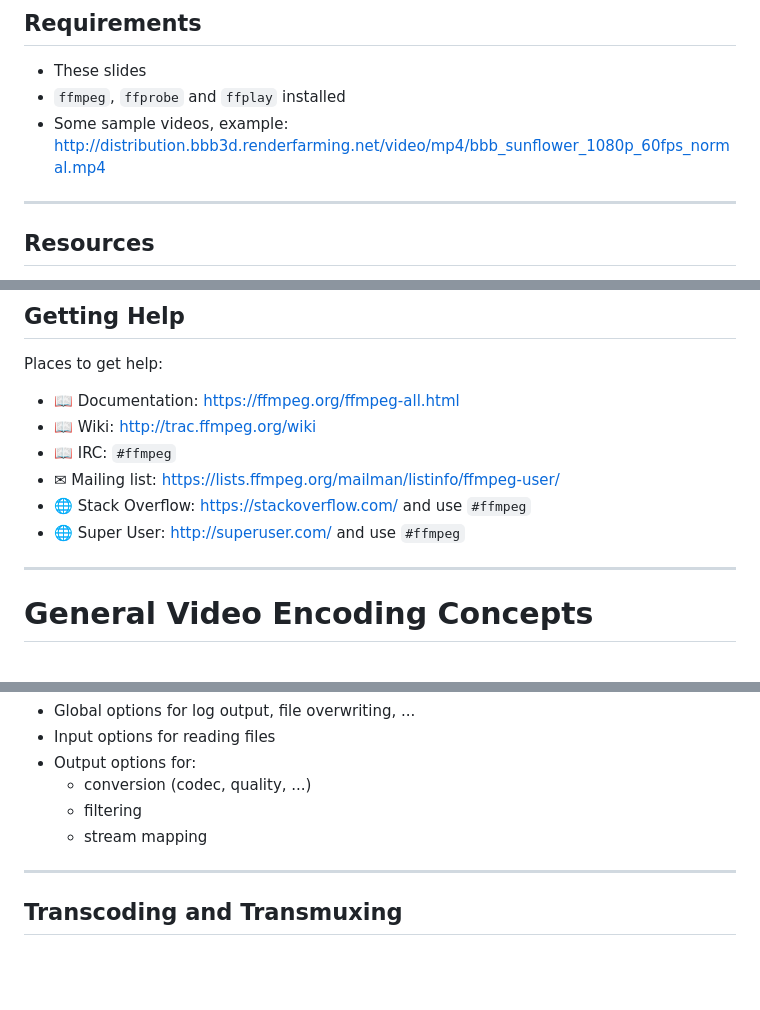
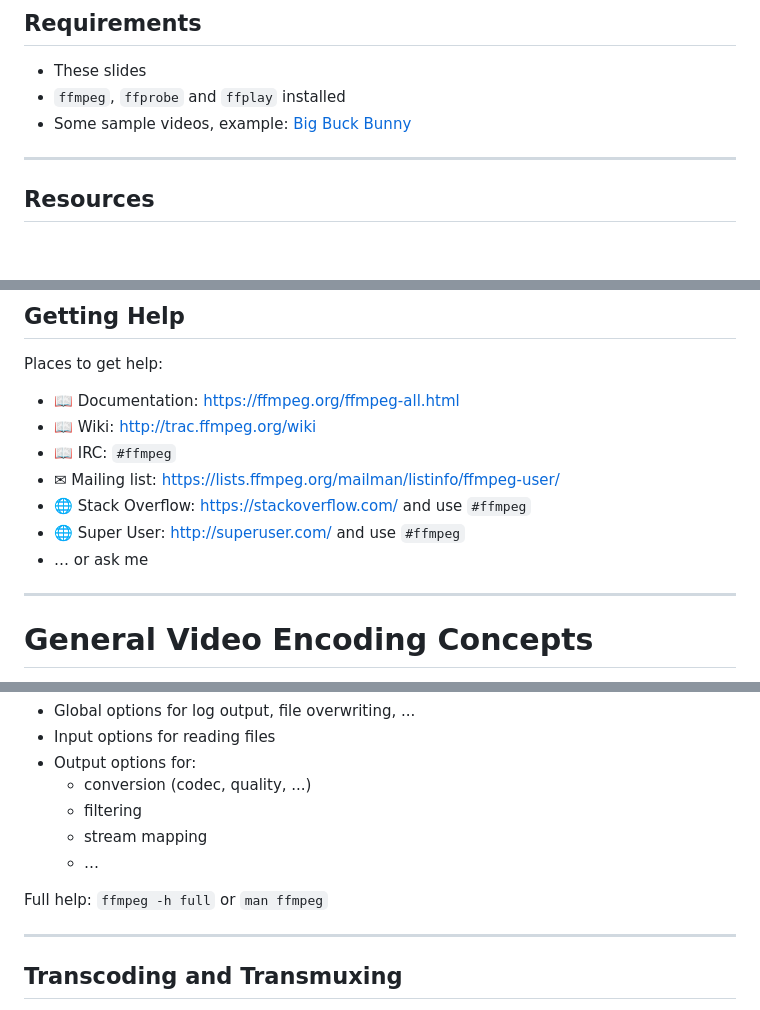
Before and after one commit to slhck/ffmpeg-encoding-course, a Markdown page: slides/ffmpeg-encoding-course.md, 3 parts joined by grey strips. GitHub-like rendering; blank space fills up the shorter version.

```diff
--- a/slides/ffmpeg-encoding-course.md
+++ b/slides/ffmpeg-encoding-course.md
@@ -72,7 +72,7 @@ You should learn:
 
 * These slides
 * `ffmpeg`, `ffprobe` and `ffplay` installed
-* Some sample videos, example: http://distribution.bbb3d.renderfarming.net/video/mp4/bbb_sunflower_1080p_60fps_normal.mp4
+* Some sample videos, example: [Big Buck Bunny](http://distribution.bbb3d.renderfarming.net/video/mp4/bbb_sunflower_1080p_60fps_normal.mp4)
 
 ---
 
@@ -154,6 +154,7 @@ Places to get help:
 * ✉ Mailing list: https://lists.ffmpeg.org/mailman/listinfo/ffmpeg-user/
 * 🌐 Stack Overflow: https://stackoverflow.com/ and use `#ffmpeg`
 * 🌐 Super User: http://superuser.com/ and use `#ffmpeg`
+* … or ask me
 
 ---
 
@@ -346,6 +346,9 @@ ffmpeg <global-options> <input-options> -i <input> <output-options> <output>
     * conversion (codec, quality, ...)
     * filtering
     * stream mapping
+    * …
+
+Full help: `ffmpeg -h full` or `man ffmpeg`
 
 ---
 
```
Also changed, not shown: other parts of slides/ffmpeg-encoding-course.md (+37 -10 lines), slides/images/rate-modes.png (added), 1 other file.
